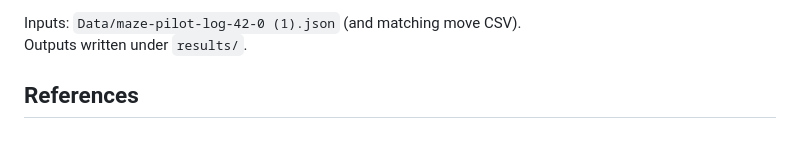
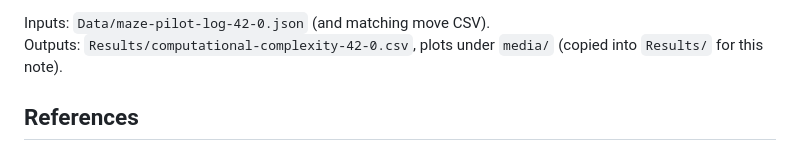
Before and after one commit to AlexWoods1/Cogs-118D-Final-Project, a Markdown page: Results/INITIAL_RESULTS.md, the part around one of its changes. Drawn GitHub-style.

````diff
--- a/Results/INITIAL_RESULTS.md
+++ b/Results/INITIAL_RESULTS.md
@@ -88,7 +107,7 @@ uv run --with matplotlib python analysis/computational_complexity.py
 ```
 
-Inputs: `Data/maze-pilot-log-42-0 (1).json` (and matching move CSV).
-Outputs written under `results/`.
+Inputs: `Data/maze-pilot-log-42-0.json` (and matching move CSV).
+Outputs: `Results/computational-complexity-42-0.csv`, plots under `media/` (copied into `Results/` for this note).
 
 ## References
 
````
Also changed, not shown: other parts of Results/INITIAL_RESULTS.md (+57 -38 lines), TRIAL_DESIGN.md (+4 -0 lines), Data/trial-paths-42-0.png (deleted), Results/computational-complexity-42-0.png, Results/trial-paths-42-0.png, media/computational-complexity-42-0.png, media/trial-paths-42-0.png, 10 other files.
